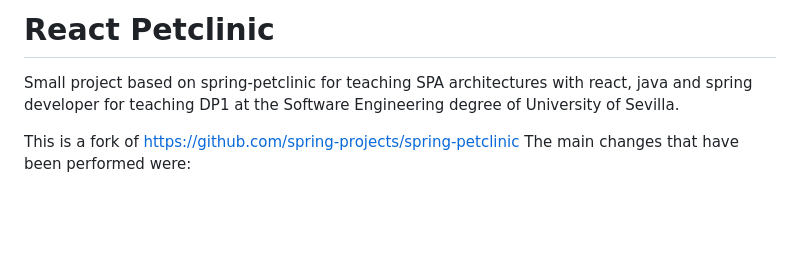
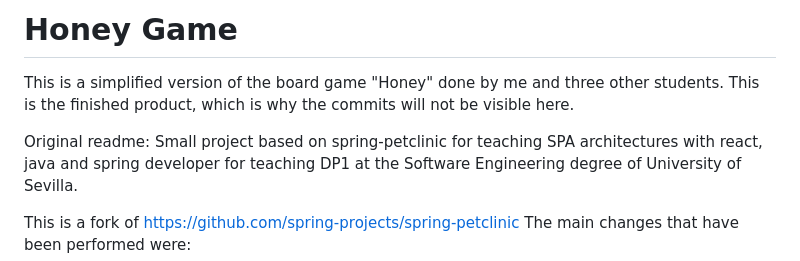
Before and after one commit to santiabregu/HoneyGame, a Markdown page: README.md, the part around the change. Drawn GitHub-style; blank space fills up the shorter version.

```diff
--- a/README.md
+++ b/README.md
@@ -1,4 +1,7 @@
-# React Petclinic
+# Honey Game
+This is a simplified version of the board game "Honey" done by me and three other students. This is the finished product, which is why the commits will not be visible here.
+
+Original readme:
 Small project based on spring-petclinic for teaching SPA architectures with react, java and spring developer for teaching DP1 at the Software Engineering degree of University of Sevilla.
 
 This is a fork of https://github.com/spring-projects/spring-petclinic  The main changes that have been performed were:
```
